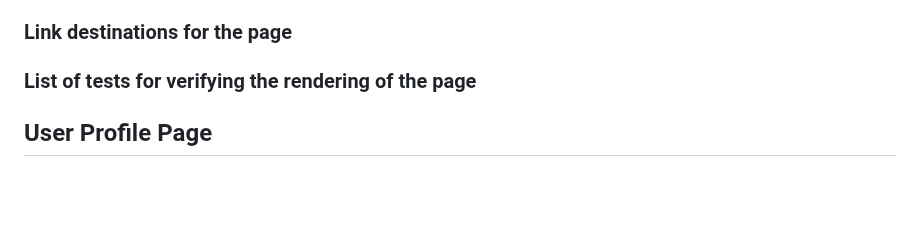
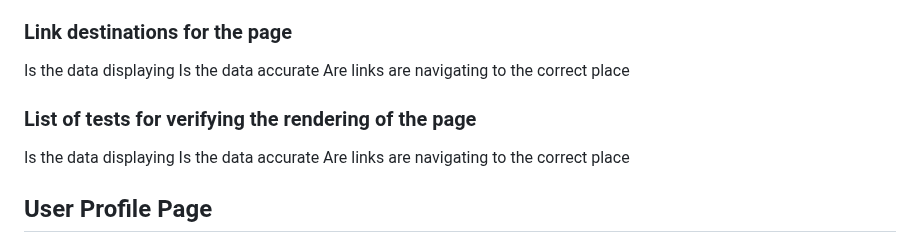
Before and after one commit to fraykate/team3, a Markdown page: PAGE_TESTING.md, the part around the change. GitHub-like rendering; blank space fills up the shorter version.

```diff
--- a/PAGE_TESTING.md
+++ b/PAGE_TESTING.md
@@ -95,7 +95,15 @@ iv.	Movie category links  Below Site Description
 ** Like or dislike
 ** Movie rating
 ### Link destinations for the page
+Is the data displaying
+Is the data accurate
+Are links are navigating to the correct place
+
 ### List of tests for verifying the rendering of the page
+Is the data displaying
+Is the data accurate
+Are links are navigating to the correct place
+
 
 ## User Profile Page
 ### Page Description
```
